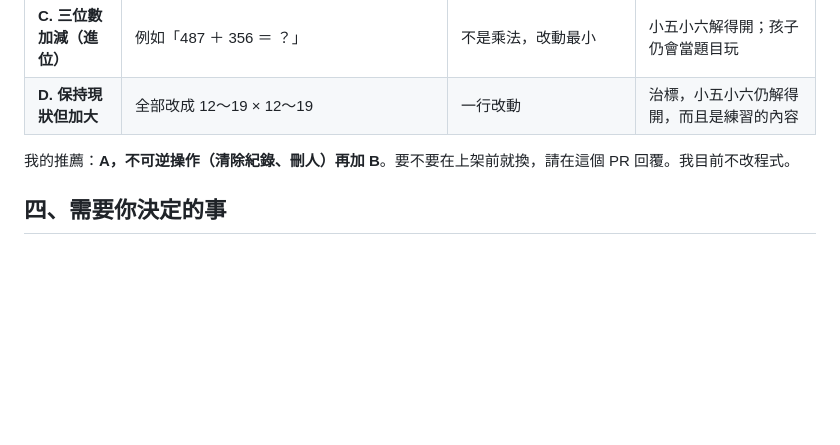
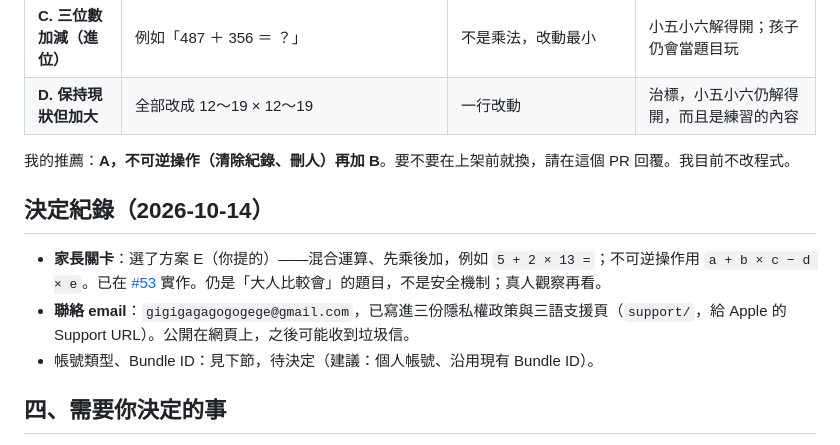
Before and after one commit to ianyclin/jiujiu-game, a Markdown page: docs/store-checklist.md, the part around the change. Rendered like a GitHub page; blank space fills up the shorter version.

Commit message:
檢查清單補決定紀錄：家長關卡改混合運算、聯絡 email
Co-Authored-By: Claude Sonnet 5.5 <noreply@anthropic.com>
Claude-Session: https://claude.ai/code/session_01GG5aHaqBRnyMMTsnQFy51h

```diff
--- a/docs/store-checklist.md
+++ b/docs/store-checklist.md
@@ -67,6 +67,12 @@
 
 我的推薦：**A，不可逆操作（清除紀錄、刪人）再加 B**。要不要在上架前就換，請在這個 PR 回覆。我目前不改程式。
 
+## 決定紀錄（2026-10-14）
+
+- **家長關卡**：選了方案 E（你提的）——混合運算、先乘後加，例如 `5 + 2 × 13 =`；不可逆操作用 `a + b × c − d × e`。已在 [#53](https://github.com/ianyclin/jiujiu-game/pull/53) 實作。仍是「大人比較會」的題目，不是安全機制；真人觀察再看。
+- **聯絡 email**：`gigigagagogogege@gmail.com`，已寫進三份隱私權政策與三語支援頁（`support/`，給 Apple 的 Support URL）。公開在網頁上，之後可能收到垃圾信。
+- 帳號類型、Bundle ID：見下節，待決定（建議：個人帳號、沿用現有 Bundle ID）。
+
 ## 四、需要你決定的事
 
 1. **帳號類型與顯示名稱**：個人帳號＝顯示你的本名（Google 另需公開地址）；組織帳號才能顯示「指數三寶飯」，要 D-U-N-S（Apple 免費申請，需數週）。
```
